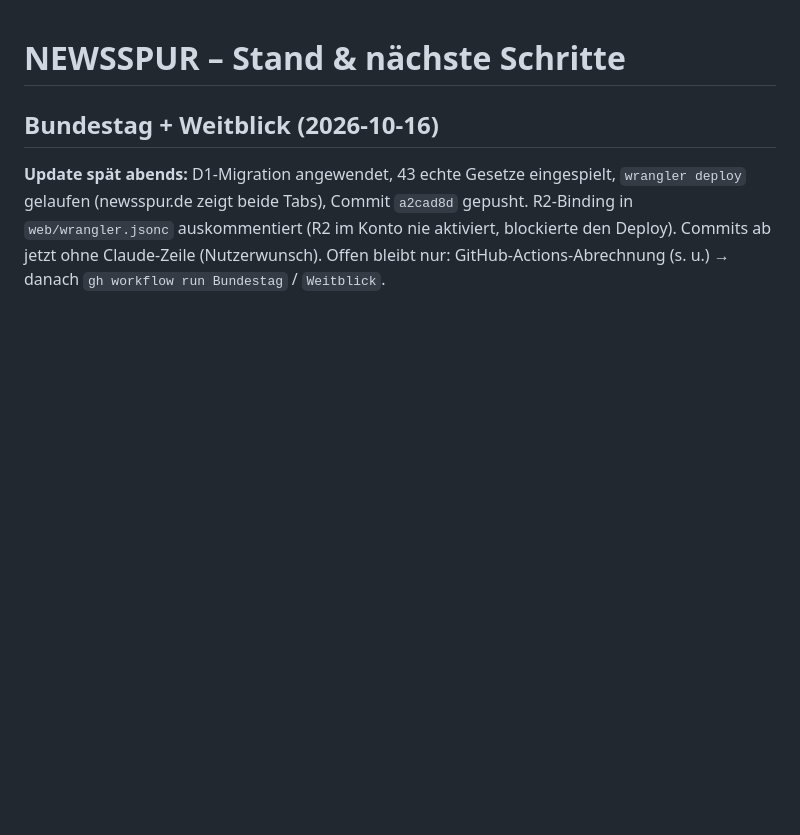
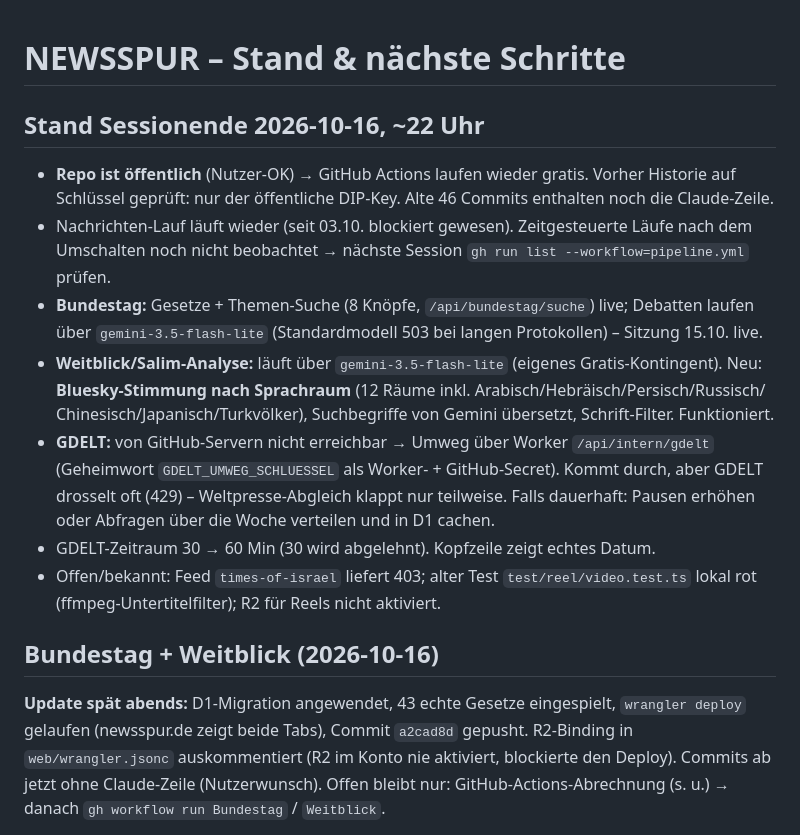
Before and after one commit to newsspur-rgb/newsspur, a Markdown page: docs/mockup/STATUS.md, the part around the change. Drawn GitHub-style; blank space fills up the shorter version.

Commit message:
docs(status): Stand Sessionende 16.10.

```diff
--- a/docs/mockup/STATUS.md
+++ b/docs/mockup/STATUS.md
@@ -1,4 +1,23 @@
 # NEWSSPUR – Stand & nächste Schritte
+
+## Stand Sessionende 2026-10-16, ~22 Uhr
+
+- **Repo ist öffentlich** (Nutzer-OK) → GitHub Actions laufen wieder gratis. Vorher Historie
+  auf Schlüssel geprüft: nur der öffentliche DIP-Key. Alte 46 Commits enthalten noch die Claude-Zeile.
+- Nachrichten-Lauf läuft wieder (seit 03.10. blockiert gewesen). Zeitgesteuerte Läufe nach dem
+  Umschalten noch nicht beobachtet → nächste Session `gh run list --workflow=pipeline.yml` prüfen.
+- **Bundestag:** Gesetze + Themen-Suche (8 Knöpfe, `/api/bundestag/suche`) live; Debatten laufen
+  über `gemini-3.5-flash-lite` (Standardmodell 503 bei langen Protokollen) – Sitzung 15.10. live.
+- **Weitblick/Salim-Analyse:** läuft über `gemini-3.5-flash-lite` (eigenes Gratis-Kontingent).
+  Neu: **Bluesky-Stimmung nach Sprachraum** (12 Räume inkl. Arabisch/Hebräisch/Persisch/Russisch/
+  Chinesisch/Japanisch/Turkvölker), Suchbegriffe von Gemini übersetzt, Schrift-Filter. Funktioniert.
+- **GDELT:** von GitHub-Servern nicht erreichbar → Umweg über Worker `/api/intern/gdelt`
+  (Geheimwort `GDELT_UMWEG_SCHLUESSEL` als Worker- + GitHub-Secret). Kommt durch, aber GDELT
+  drosselt oft (429) – Weltpresse-Abgleich klappt nur teilweise. Falls dauerhaft: Pausen erhöhen
+  oder Abfragen über die Woche verteilen und in D1 cachen.
+- GDELT-Zeitraum 30 → 60 Min (30 wird abgelehnt). Kopfzeile zeigt echtes Datum.
+- Offen/bekannt: Feed `times-of-israel` liefert 403; alter Test `test/reel/video.test.ts` lokal rot
+  (ffmpeg-Untertitelfilter); R2 für Reels nicht aktiviert.
 
 ## Bundestag + Weitblick (2026-10-16)
 
```
